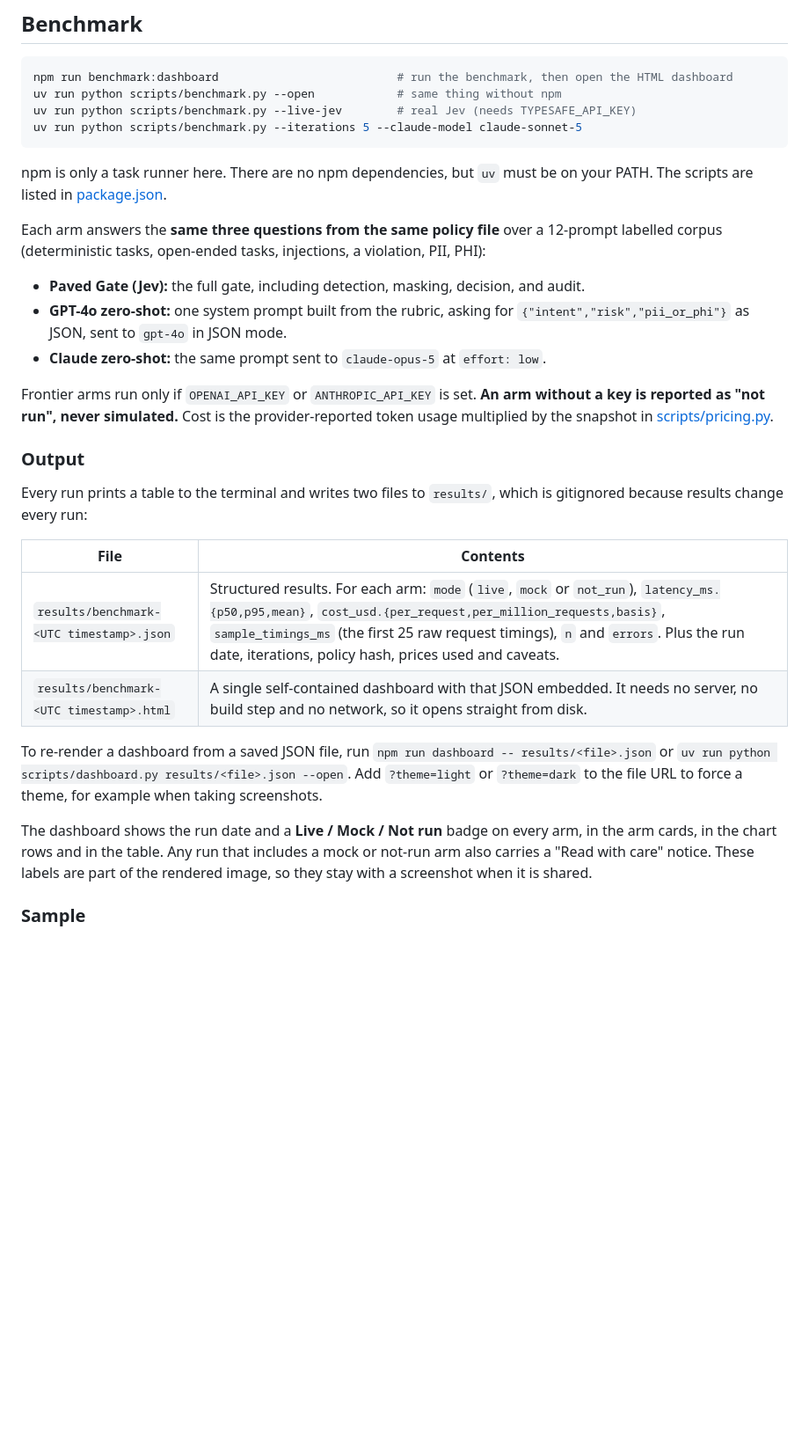
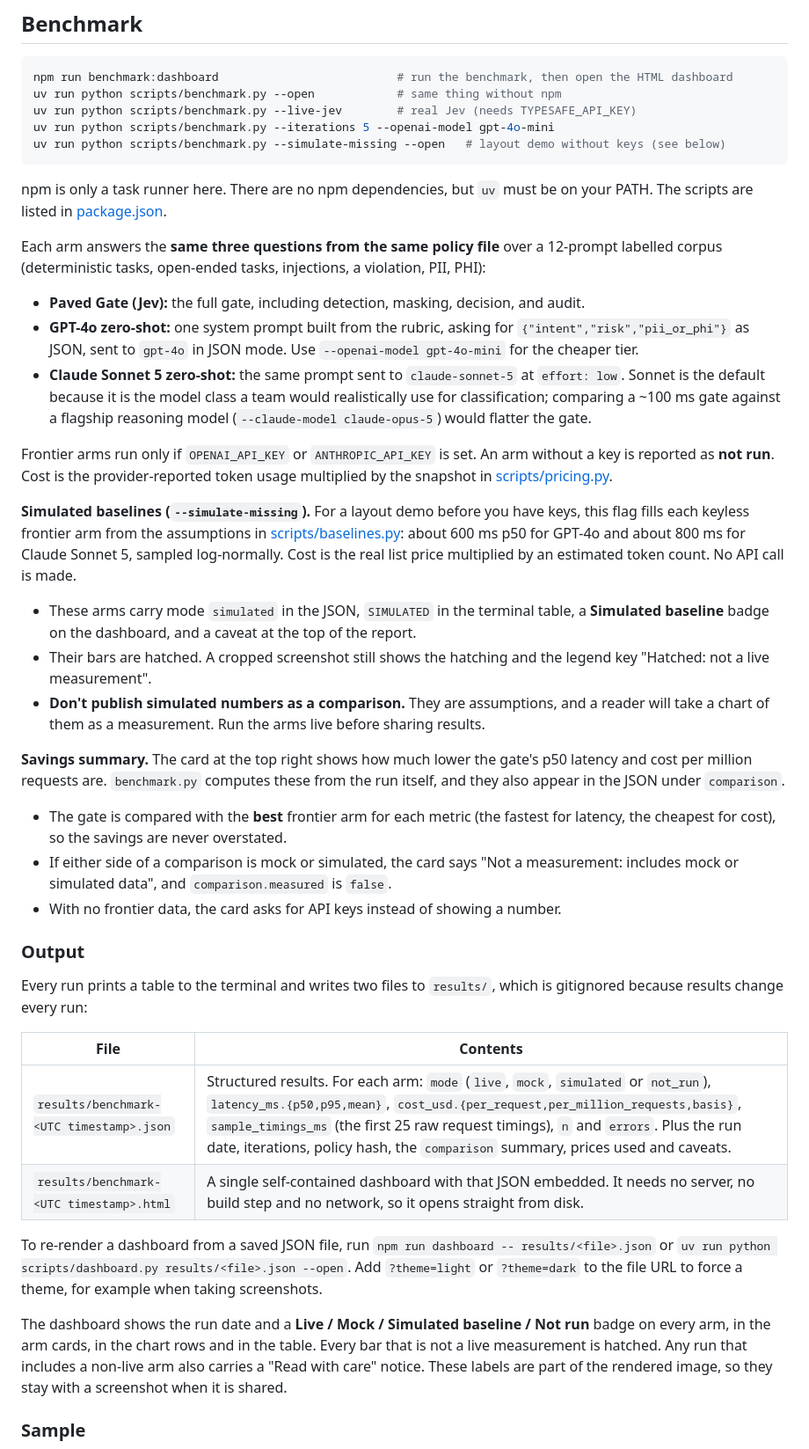
Before and after one commit to SoniaMehta14/paved-gate, a Markdown page: README.md, the part around one of its changes. Shown at 88% size. Rendered like a GitHub page; blank space fills up the shorter version.

````diff
--- a/README.md
+++ b/README.md
@@ -394,7 +394,8 @@ Both SDKs are optional extras and imported lazily.
 npm run benchmark:dashboard                          # run the benchmark, then open the HTML dashboard
 uv run python scripts/benchmark.py --open            # same thing without npm
 uv run python scripts/benchmark.py --live-jev        # real Jev (needs TYPESAFE_API_KEY)
-uv run python scripts/benchmark.py --iterations 5 --claude-model claude-sonnet-5
+uv run python scripts/benchmark.py --iterations 5 --openai-model gpt-4o-mini
+uv run python scripts/benchmark.py --simulate-missing --open   # layout demo without keys (see below)
 ```
 
 npm is only a task runner here. There are no npm dependencies, but `uv` must be on your PATH. The scripts are listed in [package.json](package.json).
@@ -402,10 +403,20 @@ npm is only a task runner here. There are no npm dependencies, but `uv` must be
 Each arm answers the **same three questions from the same policy file** over a 12-prompt labelled corpus (deterministic tasks, open-ended tasks, injections, a violation, PII, PHI):
 
 - **Paved Gate (Jev):** the full gate, including detection, masking, decision, and audit.
-- **GPT-4o zero-shot:** one system prompt built from the rubric, asking for `{"intent","risk","pii_or_phi"}` as JSON, sent to `gpt-4o` in JSON mode.
-- **Claude zero-shot:** the same prompt sent to `claude-opus-5` at `effort: low`.
+- **GPT-4o zero-shot:** one system prompt built from the rubric, asking for `{"intent","risk","pii_or_phi"}` as JSON, sent to `gpt-4o` in JSON mode. Use `--openai-model gpt-4o-mini` for the cheaper tier.
+- **Claude Sonnet 5 zero-shot:** the same prompt sent to `claude-sonnet-5` at `effort: low`. Sonnet is the default because it is the model class a team would realistically use for classification; comparing a ~100 ms gate against a flagship reasoning model (`--claude-model claude-opus-5`) would flatter the gate.
 
-Frontier arms run only if `OPENAI_API_KEY` or `ANTHROPIC_API_KEY` is set. **An arm without a key is reported as "not run", never simulated.** Cost is the provider-reported token usage multiplied by the snapshot in [scripts/pricing.py](scripts/pricing.py).
+Frontier arms run only if `OPENAI_API_KEY` or `ANTHROPIC_API_KEY` is set. An arm without a key is reported as **not run**. Cost is the provider-reported token usage multiplied by the snapshot in [scripts/pricing.py](scripts/pricing.py).
+
+**Simulated baselines (`--simulate-missing`).** For a layout demo before you have keys, this flag fills each keyless frontier arm from the assumptions in [scripts/baselines.py](scripts/baselines.py): about 600 ms p50 for GPT-4o and about 800 ms for Claude Sonnet 5, sampled log-normally. Cost is the real list price multiplied by an estimated token count. No API call is made.
+- These arms carry mode `simulated` in the JSON, `SIMULATED` in the terminal table, a **Simulated baseline** badge on the dashboard, and a caveat at the top of the report.
+- Their bars are hatched. A cropped screenshot still shows the hatching and the legend key "Hatched: not a live measurement".
+- **Don't publish simulated numbers as a comparison.** They are assumptions, and a reader will take a chart of them as a measurement. Run the arms live before sharing results.
+
+**Savings summary.** The card at the top right shows how much lower the gate's p50 latency and cost per million requests are. `benchmark.py` computes these from the run itself, and they also appear in the JSON under `comparison`.
+- The gate is compared with the **best** frontier arm for each metric (the fastest for latency, the cheapest for cost), so the savings are never overstated.
+- If either side of a comparison is mock or simulated, the card says "Not a measurement: includes mock or simulated data", and `comparison.measured` is `false`.
+- With no frontier data, the card asks for API keys instead of showing a number.
 
 ### Output
 
@@ -413,12 +424,12 @@ Every run prints a table to the terminal and writes two files to `results/`, whi
 
 | File | Contents |
 |---|---|
-| `results/benchmark-<UTC timestamp>.json` | Structured results. For each arm: `mode` (`live`, `mock` or `not_run`), `latency_ms.{p50,p95,mean}`, `cost_usd.{per_request,per_million_requests,basis}`, `sample_timings_ms` (the first 25 raw request timings), `n` and `errors`. Plus the run date, iterations, policy hash, prices used and caveats. |
+| `results/benchmark-<UTC timestamp>.json` | Structured results. For each arm: `mode` (`live`, `mock`, `simulated` or `not_run`), `latency_ms.{p50,p95,mean}`, `cost_usd.{per_request,per_million_requests,basis}`, `sample_timings_ms` (the first 25 raw request timings), `n` and `errors`. Plus the run date, iterations, policy hash, the `comparison` summary, prices used and caveats. |
 | `results/benchmark-<UTC timestamp>.html` | A single self-contained dashboard with that JSON embedded. It needs no server, no build step and no network, so it opens straight from disk. |
 
 To re-render a dashboard from a saved JSON file, run `npm run dashboard -- results/<file>.json` or `uv run python scripts/dashboard.py results/<file>.json --open`. Add `?theme=light` or `?theme=dark` to the file URL to force a theme, for example when taking screenshots.
 
-The dashboard shows the run date and a **Live / Mock / Not run** badge on every arm, in the arm cards, in the chart rows and in the table. Any run that includes a mock or not-run arm also carries a "Read with care" notice. These labels are part of the rendered image, so they stay with a screenshot when it is shared.
+The dashboard shows the run date and a **Live / Mock / Simulated baseline / Not run** badge on every arm, in the arm cards, in the chart rows and in the table. Every bar that is not a live measurement is hatched. Any run that includes a non-live arm also carries a "Read with care" notice. These labels are part of the rendered image, so they stay with a screenshot when it is shared.
 
 ### Sample
 
````
Also changed, not shown: other parts of README.md (+5 -4 lines), docs/benchmark/dashboard.png, 7 other files.
